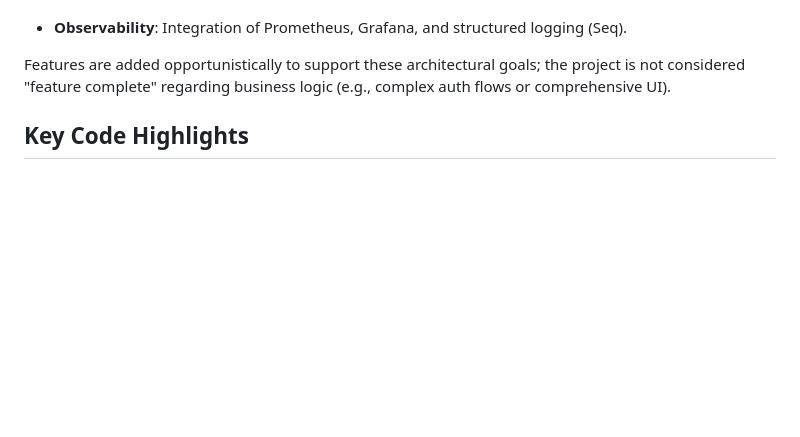
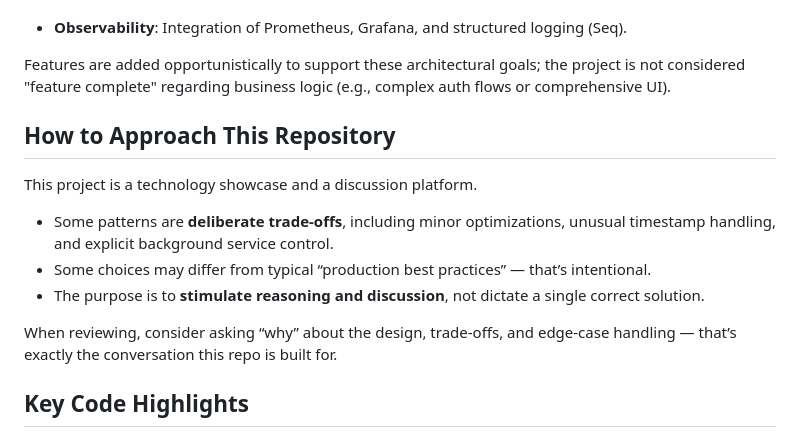
Before and after one commit to wojciechowski-l/TradePlatformShowcase, a Markdown page: README.md, the part around the change. Drawn GitHub-style; blank space fills up the shorter version.

```diff
--- a/README.md
+++ b/README.md
@@ -19,6 +19,16 @@ It exists to demonstrate:
 
 
 Features are added opportunistically to support these architectural goals; the project is not considered "feature complete" regarding business logic (e.g., complex auth flows or comprehensive UI).
+
+## How to Approach This Repository
+
+This project is a technology showcase and a discussion platform.
+
+- Some patterns are **deliberate trade-offs**, including minor optimizations, unusual timestamp handling, and explicit background service control.
+- Some choices may differ from typical “production best practices” — that’s intentional.
+- The purpose is to **stimulate reasoning and discussion**, not dictate a single correct solution.
+
+When reviewing, consider asking “why” about the design, trade-offs, and edge-case handling — that’s exactly the conversation this repo is built for.
 
 ## Key Code Highlights
 
```
